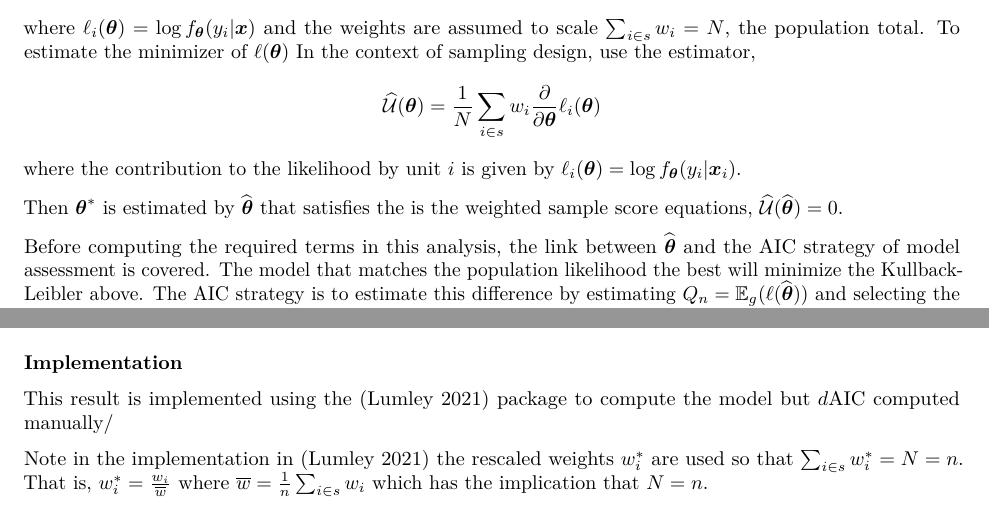
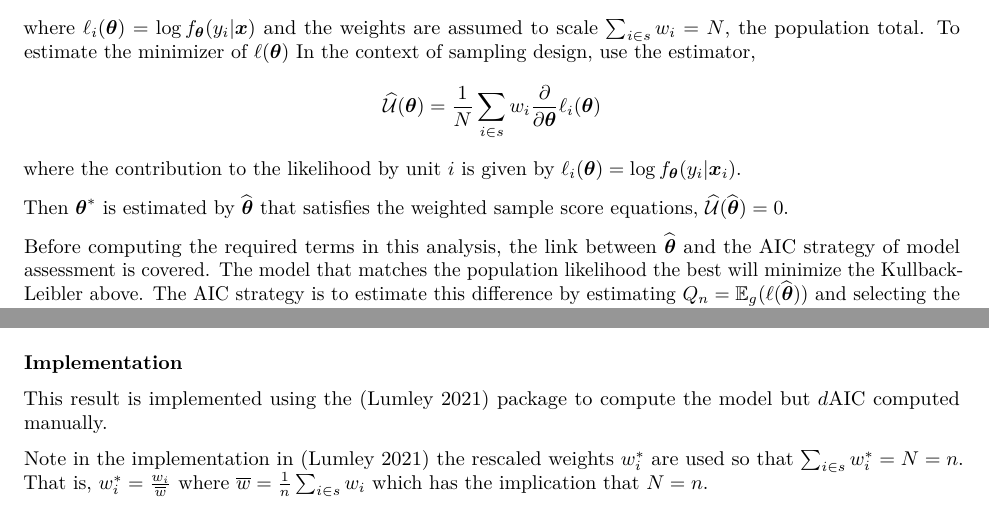
Before and after one commit to Displayr/flipRegression, an R Markdown document (vignettes/dAIC-Linear-Regression.Rmd): two parts of pages 3 and 5 of 5, joined at a grey line, cut so that both start at the same text. Rendered offline with R 4.5, knitr and Pandoc, then LaTeX, with nearby package versions.

Commit message:
DS-4408 Fix grammar/typos from code review

```diff
--- a/vignettes/dAIC-Linear-Regression.Rmd
+++ b/vignettes/dAIC-Linear-Regression.Rmd
@@ -126,7 +126,7 @@ where $\ell_i(\boldsymbol{\theta}) = \log f_{\boldsymbol{\theta}}(y_i|\boldsymbo
 \]
 where the contribution to the likelihood by unit $i$ is given by $\ell_i(\boldsymbol{\theta}) = \log f_{\boldsymbol{\theta}}(y_i |\boldsymbol{x}_i)$.
 
-Then $\boldsymbol{\theta}^*$ is estimated by $\widehat{\boldsymbol{\theta}}$ that satisfies the is the weighted sample score equations, $\widehat{\mathcal U}(\widehat{\boldsymbol{\theta}}) = 0$.
+Then $\boldsymbol{\theta}^*$ is estimated by $\widehat{\boldsymbol{\theta}}$ that satisfies the weighted sample score equations, $\widehat{\mathcal U}(\widehat{\boldsymbol{\theta}}) = 0$.
 
 Before computing the required terms in this analysis, the link between $\widehat{\boldsymbol{\theta}}$ and the AIC strategy of model assessment is covered. The model that matches the population likelihood the best will minimize the Kullback-Leibler above. The AIC strategy is to estimate this difference by estimating $Q_n = \mathbb{E}_g( \ell(\widehat{\boldsymbol{\theta}}))$ and selecting the model with the largest value.
 
@@ -211,7 +211,7 @@ Finally $\widehat{\overline{\delta}} = \widehat{\delta}_{\boldsymbol{\beta}} + \
 
 ### Implementation
 
-This result is implemented using the [@survey] package to compute the model but $d$AIC computed manually/
+This result is implemented using the [@survey] package to compute the model but $d$AIC computed manually.
 
 Note in the implementation in [@survey] the rescaled weights $w_i^*$ are used so that $\sum_{i \in s} w_i^* = N = n$. That is, $w_i^* = \frac{w_i}{\overline w}$ where $\overline w = \frac{1}{n}\sum_{i \in s} w_i$ which has the implication that $N = n$.
 
```
